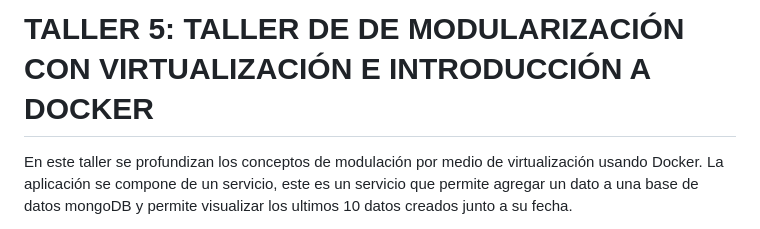
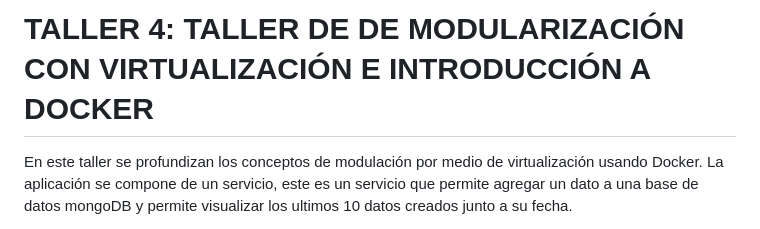
Before and after one commit to Diegoc04/AREP-2024-2, a Markdown page: README.md, the part around the change. GitHub-like rendering.

```diff
--- a/README.md
+++ b/README.md
@@ -1,4 +1,4 @@
-# TALLER 5: TALLER DE DE MODULARIZACIÓN CON VIRTUALIZACIÓN E INTRODUCCIÓN A DOCKER
+# TALLER 4: TALLER DE DE MODULARIZACIÓN CON VIRTUALIZACIÓN E INTRODUCCIÓN A DOCKER
 
 En este taller se profundizan los conceptos de modulación por medio de virtualización usando Docker. La aplicación se compone de un servicio, este es un servicio que permite agregar un dato a una base de datos mongoDB y permite visualizar los ultimos 10 datos creados junto a su fecha.
 
```
